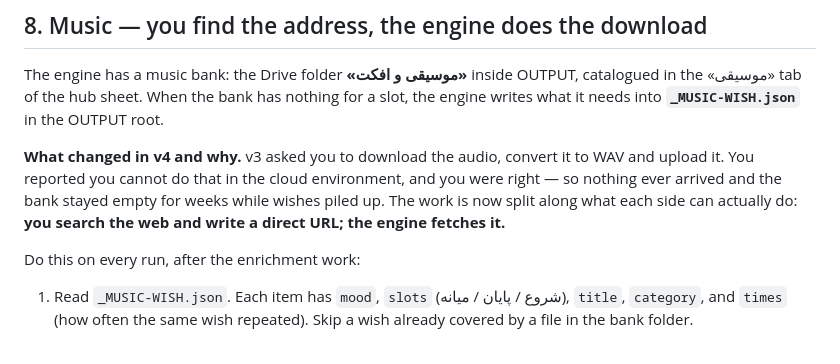
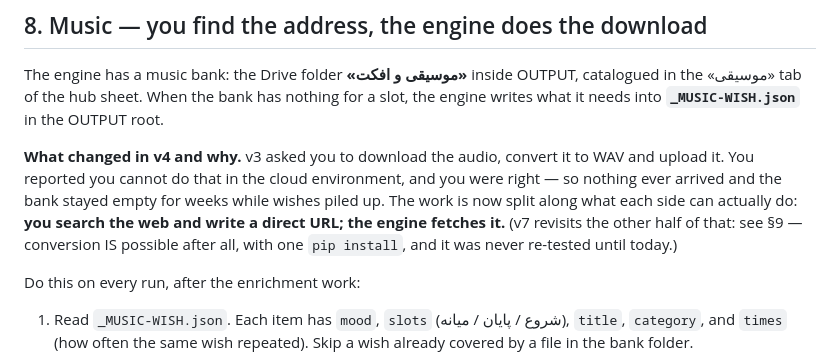
Before and after one commit to mahdighandi1989/Content-Engine, a Markdown page: docs/prompts/_PROMPT-enrich-v7.md, the part around one of its changes. Drawn GitHub-style.

Commit message:
همسان‌سازیِ نسخهٔ ریپویِ _PROMPT-enrich-v7 با نسخهٔ درایو
فایلِ درایو مرجع است — تسک همان را می‌خواند. دو تفاوتِ نگارشی داشت:
یک پاراگرافِ ارجاع به بخشِ ۹ در «تغییرِ نسخهٔ ۴»، و شکستِ سطرهای بندِ
منابع. docs/prompts/ باید آینهٔ دقیق باشد، وگرنه تاریخچهٔ گیت چیزی را
نشان می‌دهد که تسک نمی‌خوانَد.

Co-Authored-By: Claude Opus 5 <noreply@anthropic.com>
Claude-Session: https://claude.ai/code/session_0145jzi5vnHT5FJSp3M4FCWb

```diff
--- a/docs/prompts/_PROMPT-enrich-v7.md
+++ b/docs/prompts/_PROMPT-enrich-v7.md
@@ -133,6 +133,8 @@ WAV and upload it. You reported you cannot do that in the cloud environment, and
 you were right — so nothing ever arrived and the bank stayed empty for weeks
 while wishes piled up. The work is now split along what each side can actually
 do: **you search the web and write a direct URL; the engine fetches it.**
+(v7 revisits the other half of that: see §9 — conversion IS possible after all,
+with one `pip install`, and it was never re-tested until today.)
 
 Do this on every run, after the enrichment work:
 
```
Also changed, not shown: other parts of docs/prompts/_PROMPT-enrich-v7.md (+5 -5 lines).
